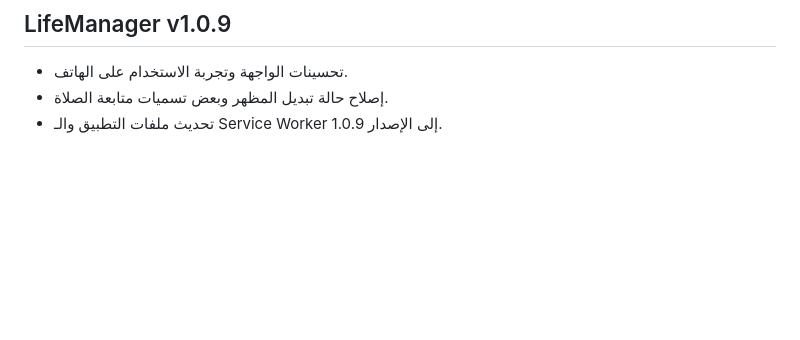
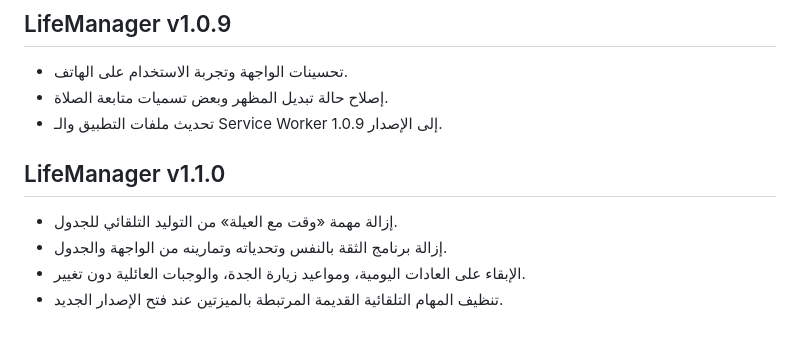
Before and after one commit to youssefgms02-jpg/life-manager, a Markdown page: README.md, the part around the change. Rendered like a GitHub page; blank space fills up the shorter version.

Commit message:
Release v1.1.0

```diff
--- a/README.md
+++ b/README.md
@@ -50,3 +50,9 @@
 - تحسينات الواجهة وتجربة الاستخدام على الهاتف.
 - إصلاح حالة تبديل المظهر وبعض تسميات متابعة الصلاة.
 - تحديث ملفات التطبيق والـ Service Worker إلى الإصدار 1.0.9.
+
+## LifeManager v1.1.0
+- إزالة مهمة «وقت مع العيلة» من التوليد التلقائي للجدول.
+- إزالة برنامج الثقة بالنفس وتحدياته وتمارينه من الواجهة والجدول.
+- الإبقاء على العادات اليومية، ومواعيد زيارة الجدة، والوجبات العائلية دون تغيير.
+- تنظيف المهام التلقائية القديمة المرتبطة بالميزتين عند فتح الإصدار الجديد.
```
